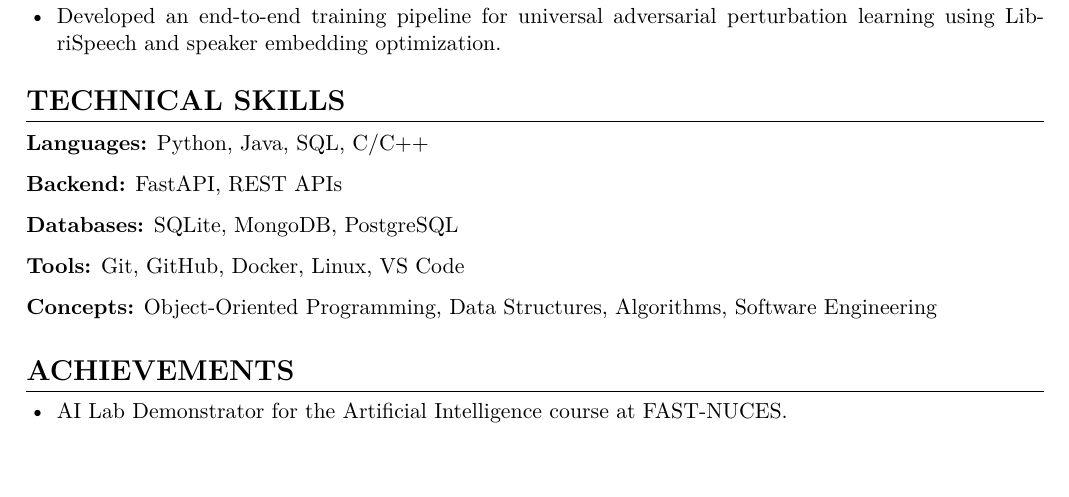
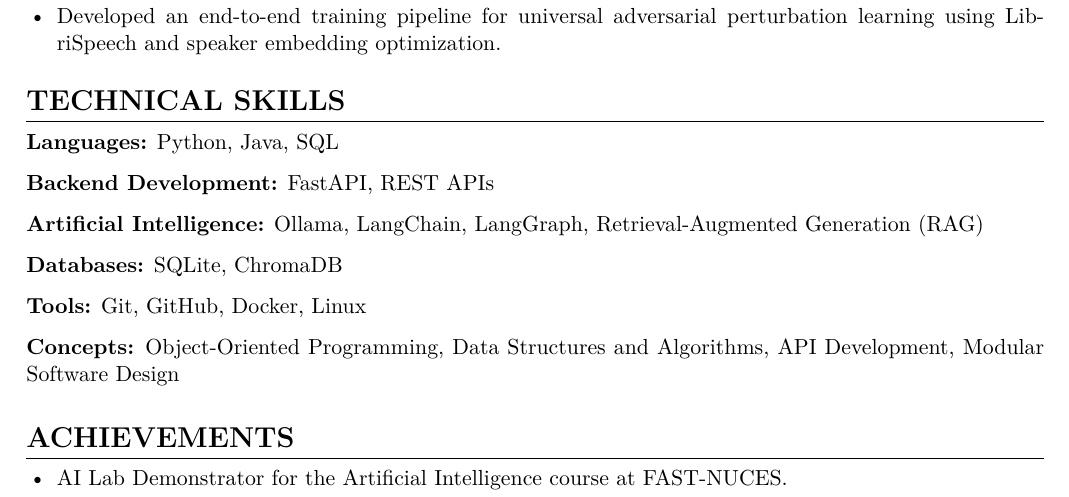
Before and after one commit to m-nabeed-haider/Resume, a LaTeX CV (python/resume.tex, which reads content/skills/python.tex): part of page 2 of 2, cut so that both start at the same text. Compiled offline with pdfLaTeX.

Commit message:
feat(skills): tailor technical skills for Python, AI, and MLOps resumes

```diff
--- a/content/skills/python.tex
+++ b/content/skills/python.tex
@@ -1,25 +1,19 @@
-%%%%%%%%%%%%%%%%%%%%%%%%%%%%%%%%%%%%%%%%%%%%%%%%%%%%%%%%%%%%%%%%%%%%%%%%%%%%%%
-% Python Skills
-%%%%%%%%%%%%%%%%%%%%%%%%%%%%%%%%%%%%%%%%%%%%%%%%%%%%%%%%%%%%%%%%%%%%%%%%%%%%%%
-
 \ResumeSection{Technical Skills}
 
-\ResumeSkillCategory
-    {Languages}
-    {Python, Java, SQL, C/C++}
+\ResumeSkillCategory{Languages}
+{Python, Java, SQL}
 
-\ResumeSkillCategory
-    {Backend}
-    {FastAPI, REST APIs}
+\ResumeSkillCategory{Backend Development}
+{FastAPI, REST APIs}
 
-\ResumeSkillCategory
-    {Databases}
-    {SQLite, MongoDB, PostgreSQL}
+\ResumeSkillCategory{Artificial Intelligence}
+{Ollama, LangChain, LangGraph, Retrieval-Augmented Generation (RAG)}
 
-\ResumeSkillCategory
-    {Tools}
-    {Git, GitHub, Docker, Linux, VS Code}
+\ResumeSkillCategory{Databases}
+{SQLite, ChromaDB}
 
-\ResumeSkillCategory
-    {Concepts}
-    {Object-Oriented Programming, Data Structures, Algorithms, Software Engineering}
+\ResumeSkillCategory{Tools}
+{Git, GitHub, Docker, Linux}
+
+\ResumeSkillCategory{Concepts}
+{Object-Oriented Programming, Data Structures and Algorithms, API Development, Modular Software Design}
```
Also changed, not shown: content/skills/ai.tex (+13 -19 lines), content/skills/mlops.tex (+13 -19 lines), python/resume.pdf.
